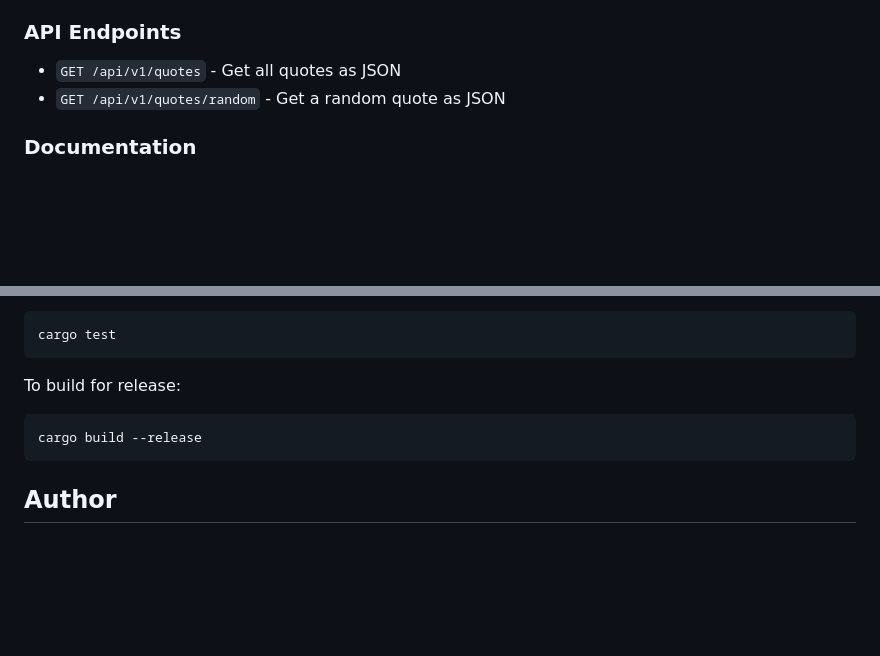
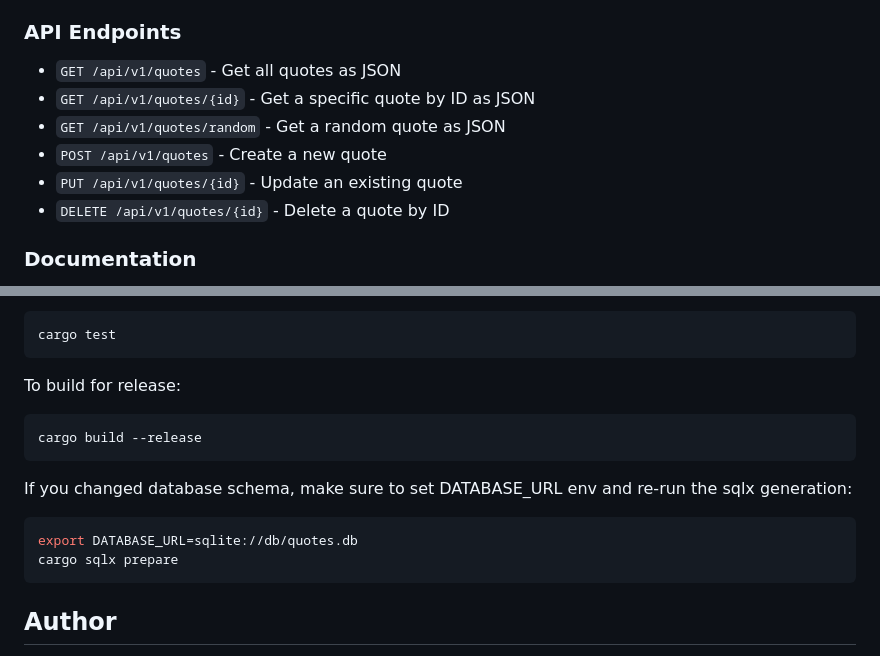
Before and after one commit to planetaska/quote-server, a Markdown page: README.md, 2 parts joined by grey strips. Rendered like a GitHub page; blank space fills up the shorter version.

````diff
--- a/README.md
+++ b/README.md
@@ -66,7 +66,11 @@ The server will be available at: `http://localhost:3000`
 
 ### API Endpoints
 - `GET /api/v1/quotes` - Get all quotes as JSON
+- `GET /api/v1/quotes/{id}` - Get a specific quote by ID as JSON
 - `GET /api/v1/quotes/random` - Get a random quote as JSON
+- `POST /api/v1/quotes` - Create a new quote
+- `PUT /api/v1/quotes/{id}` - Update an existing quote
+- `DELETE /api/v1/quotes/{id}` - Delete a quote by ID
 
 ### Documentation
 - `GET /swagger-ui` - Interactive Swagger UI for API exploration
@@ -156,6 +160,13 @@ To build for release:
 cargo build --release
 ```
 
+If you changed database schema, make sure to set DATABASE_URL env and re-run the sqlx generation:
+
+```bash
+export DATABASE_URL=sqlite://db/quotes.db
+cargo sqlx prepare
+```
+
 ## Author
 
 Chia-Wei Hsu (chiawei@pdx.edu)
````
